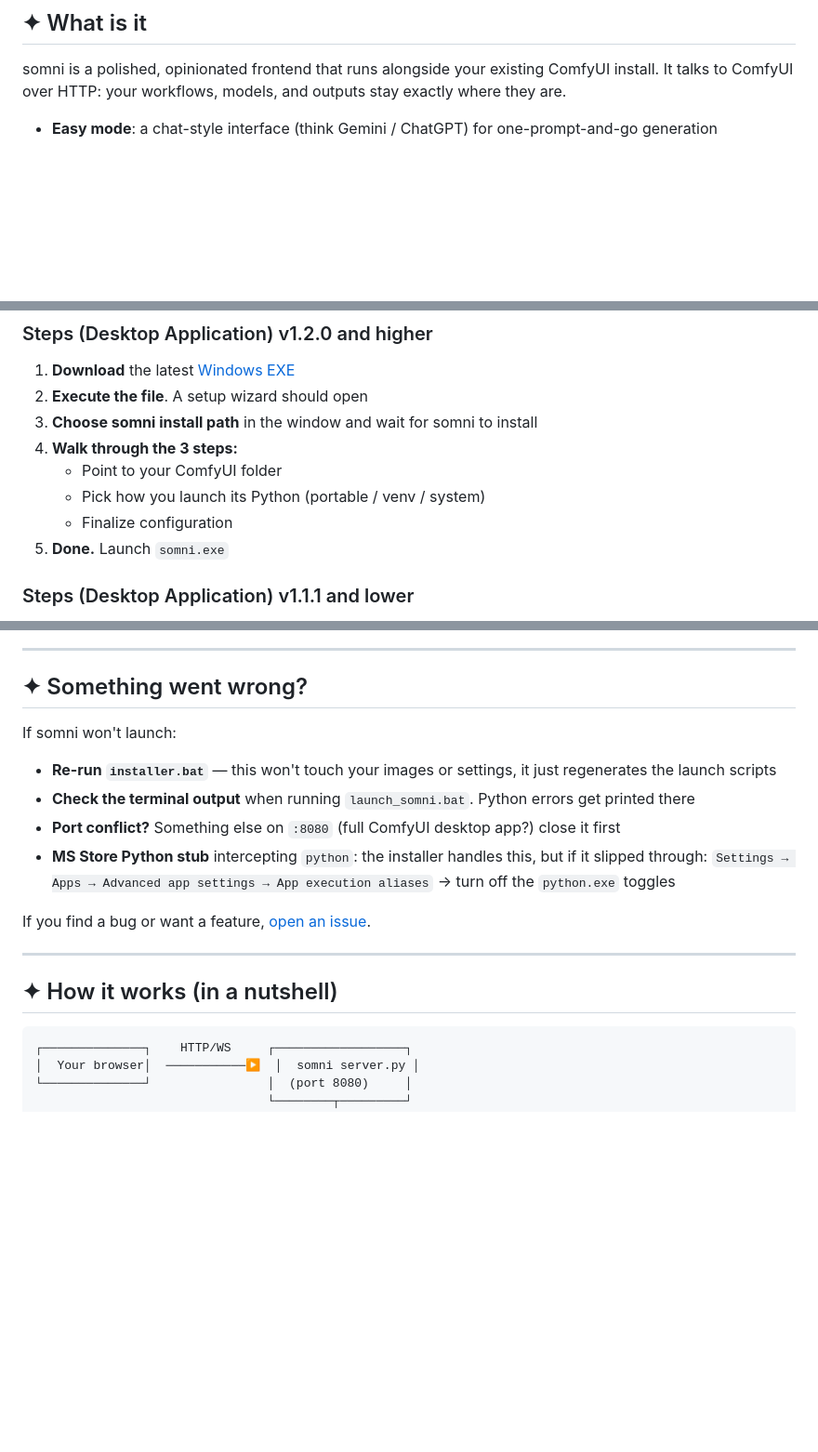
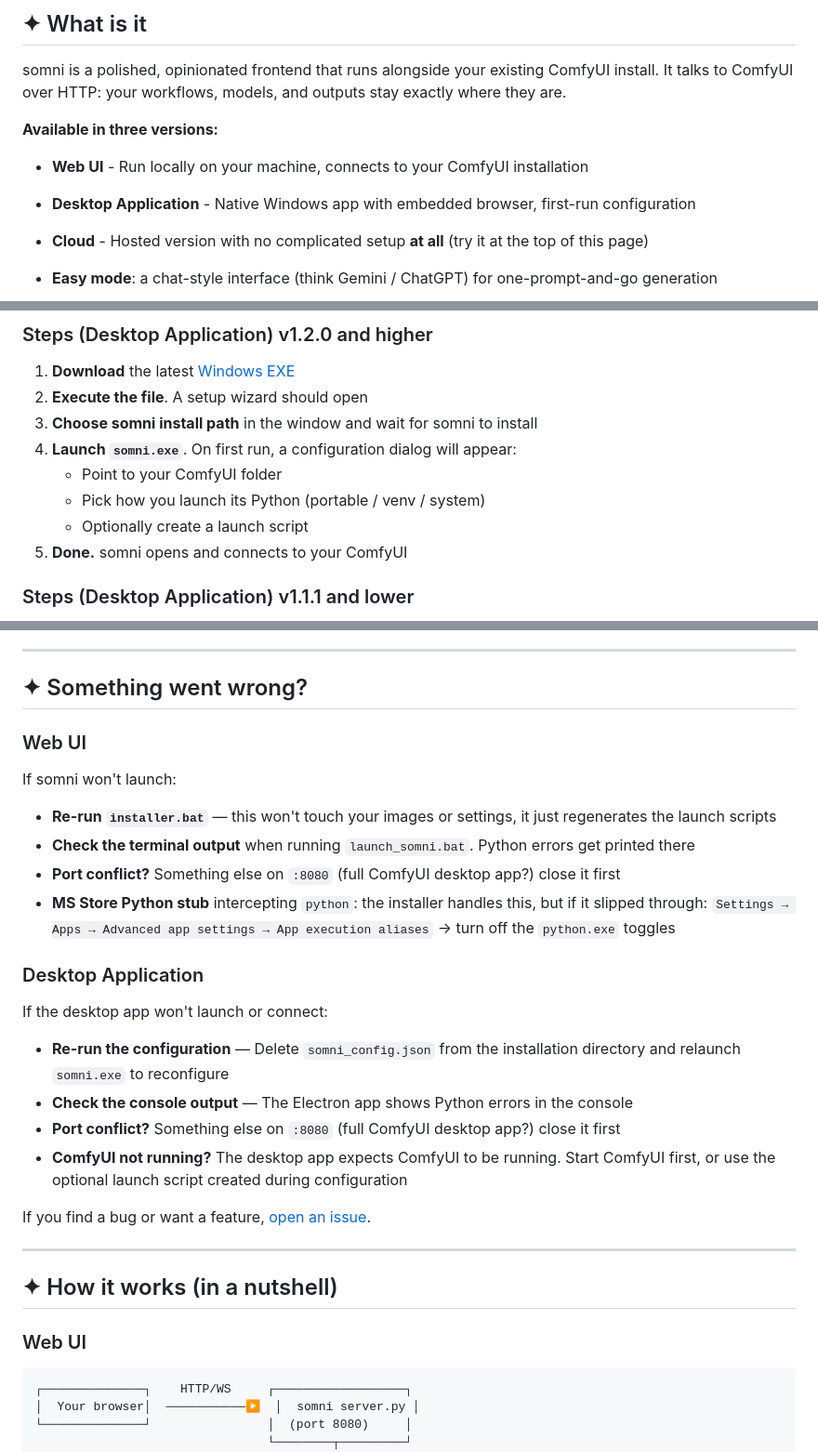
Before and after one commit to searcc/somni-comfyui, a Markdown page: README.md, 3 parts joined by grey strips. Shown at 93% size. Rendered like a GitHub page; blank space fills up the shorter version.

Commit message:
Enhance README with version details and installation steps
Added details about available versions and installation steps for somni, including Web UI, Desktop Application, and Cloud options. Updated requirements and troubleshooting sections for clarity.

````diff
--- a/README.md
+++ b/README.md
@@ -22,6 +22,11 @@
 
 somni is a polished, opinionated frontend that runs alongside your existing ComfyUI install. It talks to ComfyUI over HTTP: your workflows, models, and outputs stay exactly where they are.
 
+**Available in three versions:**
+- **Web UI** - Run locally on your machine, connects to your ComfyUI installation
+- **Desktop Application** - Native Windows app with embedded browser, first-run configuration
+- **Cloud** - Hosted version with no complicated setup **at all** (try it at the top of this page)
+
 - **Easy mode**: a chat-style interface (think Gemini / ChatGPT) for one-prompt-and-go generation
 <div align="center">
   <img src="screenshots/somni-ui-easy.png" width="550" alt="somni UI Easy Mode">
@@ -65,11 +70,11 @@ That's it. somni opens in your browser at `http://localhost:8080`.
 1. **Download** the latest [Windows EXE](../../releases/latest)
 2. **Execute the file**. A setup wizard should open
 3. **Choose somni install path** in the window and wait for somni to install
-4. **Walk through the 3 steps:**
+4. **Launch `somni.exe`**. On first run, a configuration dialog will appear:
    - Point to your ComfyUI folder
    - Pick how you launch its Python (portable / venv / system)
-   - Finalize configuration
-5. **Done.** Launch `somni.exe`
+   - Optionally create a launch script
+5. **Done.** somni opens and connects to your ComfyUI
 
 ### Steps (Desktop Application) v1.1.1 and lower
 
@@ -114,6 +121,8 @@ Easiest path: open **ComfyUI Manager → Install Models**, search for "ipadapter
 
 ## ✦ Something went wrong?
 
+### Web UI
+
 If somni won't launch:
 
 - **Re-run `installer.bat`** — this won't touch your images or settings, it just regenerates the launch scripts
@@ -121,11 +130,22 @@ If somni won't launch:
 - **Port conflict?** Something else on `:8080` (full ComfyUI desktop app?) close it first
 - **MS Store Python stub** intercepting `python`: the installer handles this, but if it slipped through: `Settings → Apps → Advanced app settings → App execution aliases` → turn off the `python.exe` toggles
 
+### Desktop Application
+
+If the desktop app won't launch or connect:
+
+- **Re-run the configuration** — Delete `somni_config.json` from the installation directory and relaunch `somni.exe` to reconfigure
+- **Check the console output** — The Electron app shows Python errors in the console
+- **Port conflict?** Something else on `:8080` (full ComfyUI desktop app?) close it first
+- **ComfyUI not running?** The desktop app expects ComfyUI to be running. Start ComfyUI first, or use the optional launch script created during configuration
+
 If you find a bug or want a feature, [open an issue](../../issues).
 
 ---
 
 ## ✦ How it works (in a nutshell)
+
+### Web UI
 
 ```
 ┌──────────────┐    HTTP/WS     ┌──────────────────┐
````
Also changed, not shown: other parts of README.md (+7 -1 lines).
